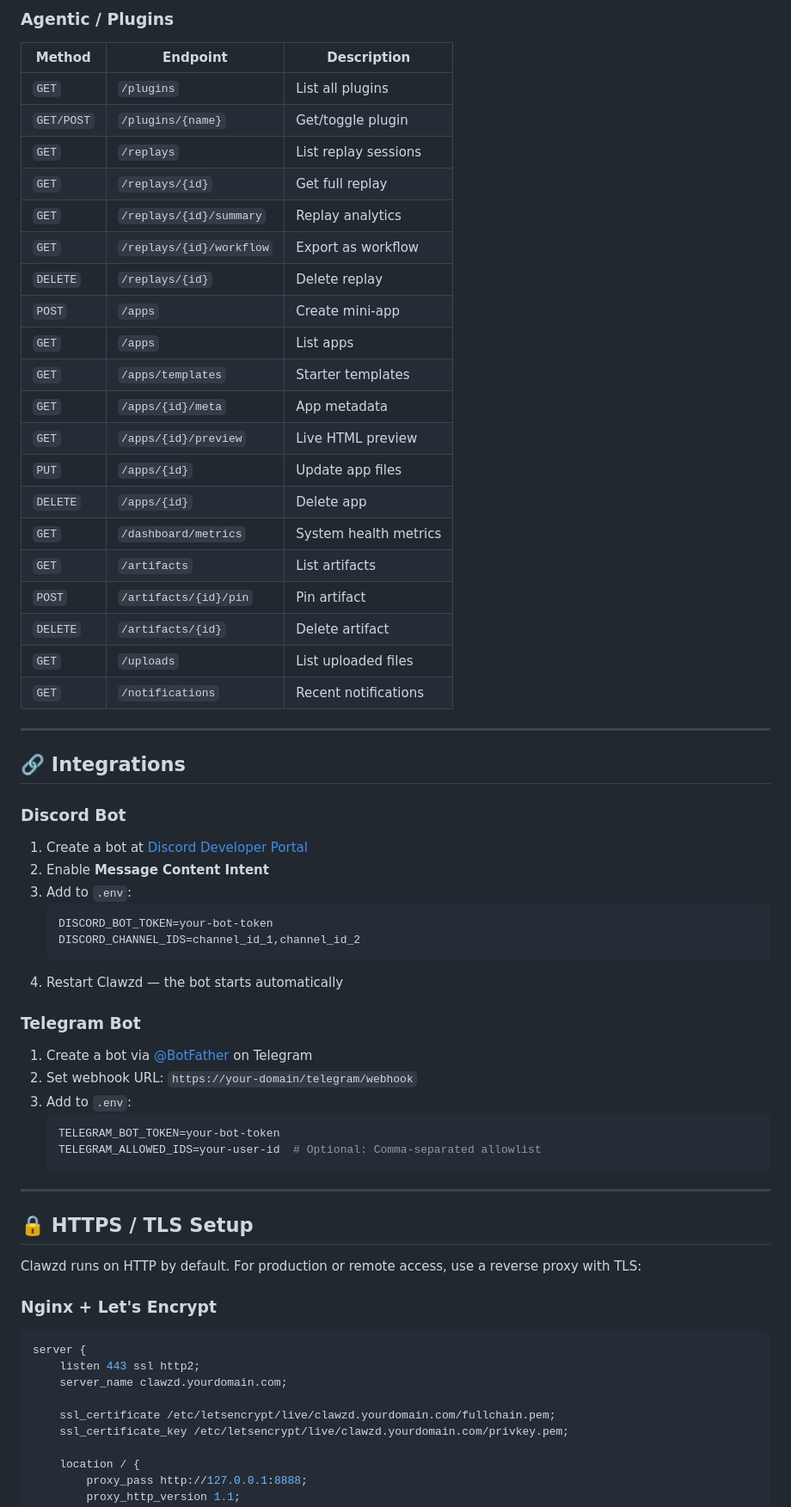
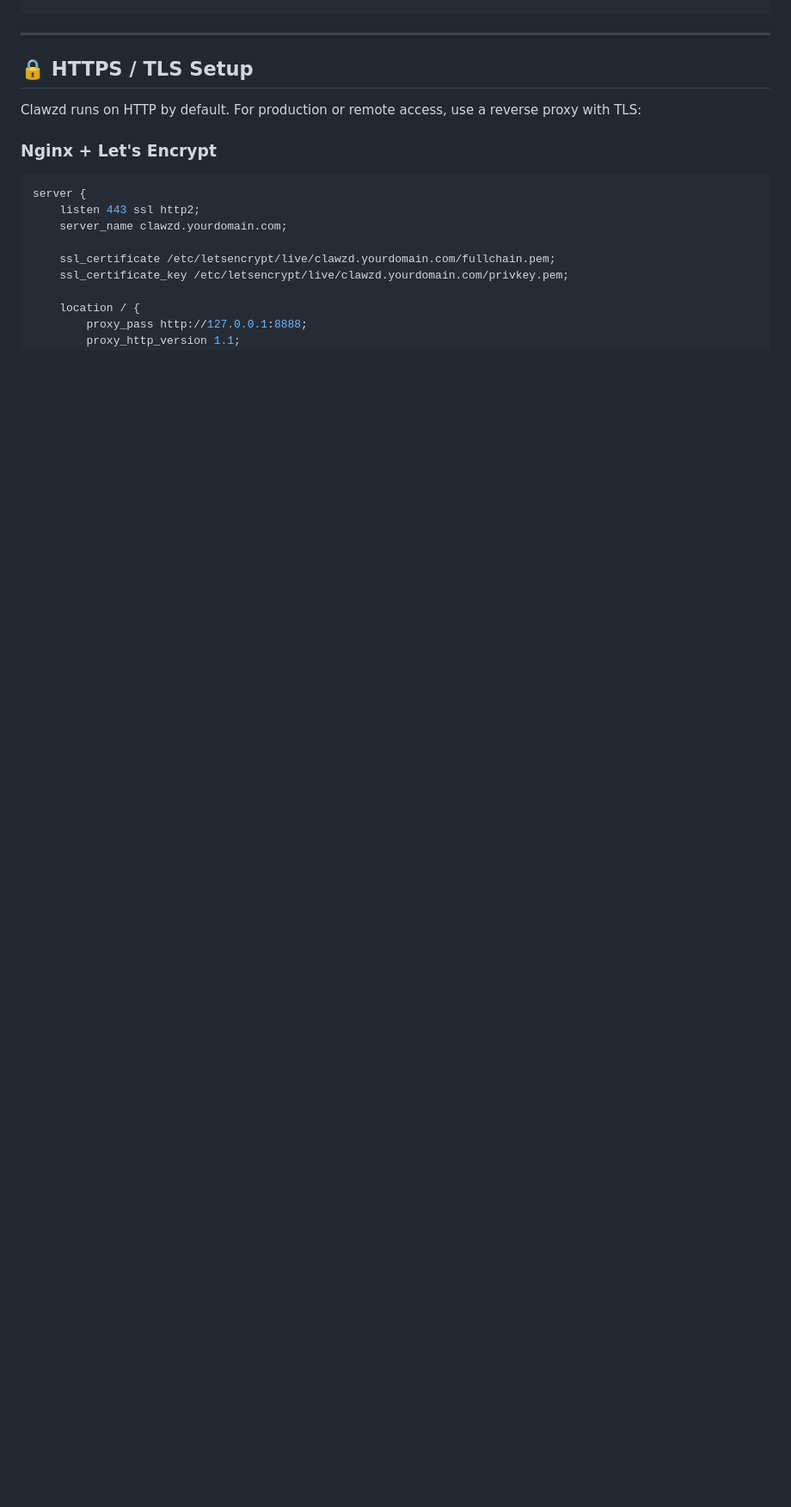
Before and after one commit to omnia-projetcs/clawzd, a Markdown page: README.md, the part around one of its changes. Shown at 86% size. Drawn GitHub-style; blank space fills up the shorter version.

Commit message:
docs: remove API reference documentation and examples from README.md

````diff
--- a/README.md
+++ b/README.md
@@ -714,52 +608,3 @@ All endpoints are served from `http://localhost:8888`.
-### Agentic / Plugins
-
-| Method | Endpoint | Description |
-|--------|----------|-------------|
-| `GET` | `/plugins` | List all plugins |
-| `GET/POST` | `/plugins/{name}` | Get/toggle plugin |
-| `GET` | `/replays` | List replay sessions |
-| `GET` | `/replays/{id}` | Get full replay |
-| `GET` | `/replays/{id}/summary` | Replay analytics |
-| `GET` | `/replays/{id}/workflow` | Export as workflow |
-| `DELETE` | `/replays/{id}` | Delete replay |
-| `POST` | `/apps` | Create mini-app |
-| `GET` | `/apps` | List apps |
-| `GET` | `/apps/templates` | Starter templates |
-| `GET` | `/apps/{id}/meta` | App metadata |
-| `GET` | `/apps/{id}/preview` | Live HTML preview |
-| `PUT` | `/apps/{id}` | Update app files |
-| `DELETE` | `/apps/{id}` | Delete app |
-| `GET` | `/dashboard/metrics` | System health metrics |
-| `GET` | `/artifacts` | List artifacts |
-| `POST` | `/artifacts/{id}/pin` | Pin artifact |
-| `DELETE` | `/artifacts/{id}` | Delete artifact |
-| `GET` | `/uploads` | List uploaded files |
-| `GET` | `/notifications` | Recent notifications |
-
----
-
-## 🔗 Integrations
-
-### Discord Bot
-
-1. Create a bot at [Discord Developer Portal](https://discord.com/developers/applications)
-2. Enable **Message Content Intent**
-3. Add to `.env`:
-   ```bash
-   DISCORD_BOT_TOKEN=your-bot-token
-   DISCORD_CHANNEL_IDS=channel_id_1,channel_id_2
-   ```
-4. Restart Clawzd — the bot starts automatically
-
-### Telegram Bot
-
-1. Create a bot via [@BotFather](https://t.me/BotFather) on Telegram
-2. Set webhook URL: `https://your-domain/telegram/webhook`
-3. Add to `.env`:
-   ```bash
-   TELEGRAM_BOT_TOKEN=your-bot-token
-   TELEGRAM_ALLOWED_IDS=your-user-id  # Optional: Comma-separated allowlist
-   ```
 
 ---
 
````
Also changed, not shown: other parts of README.md (+1 -107 lines).
